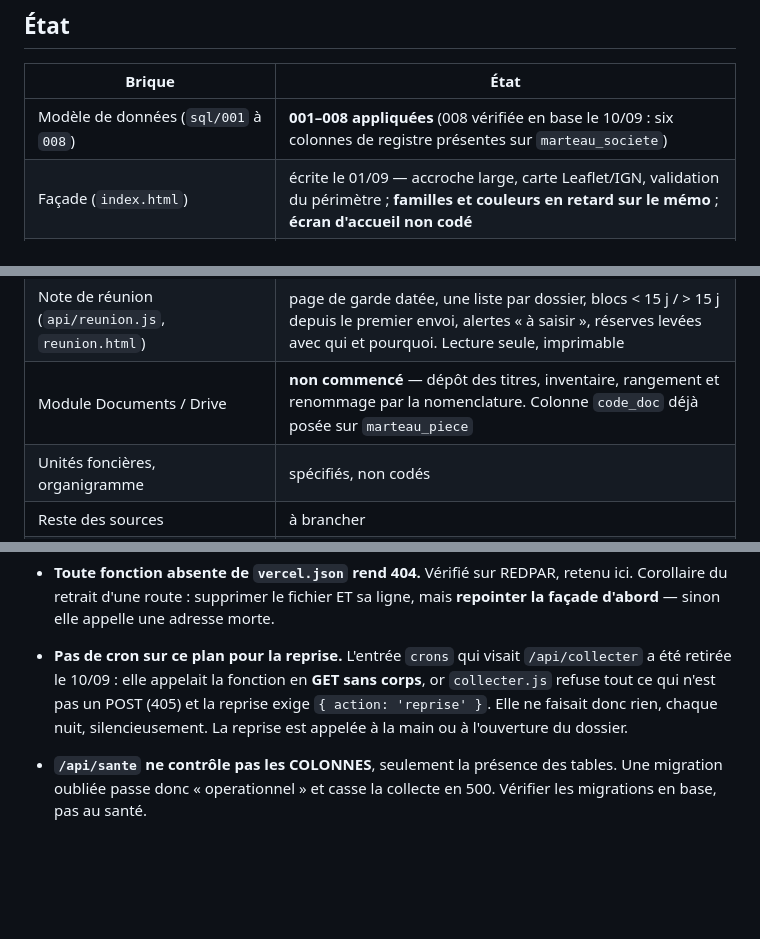
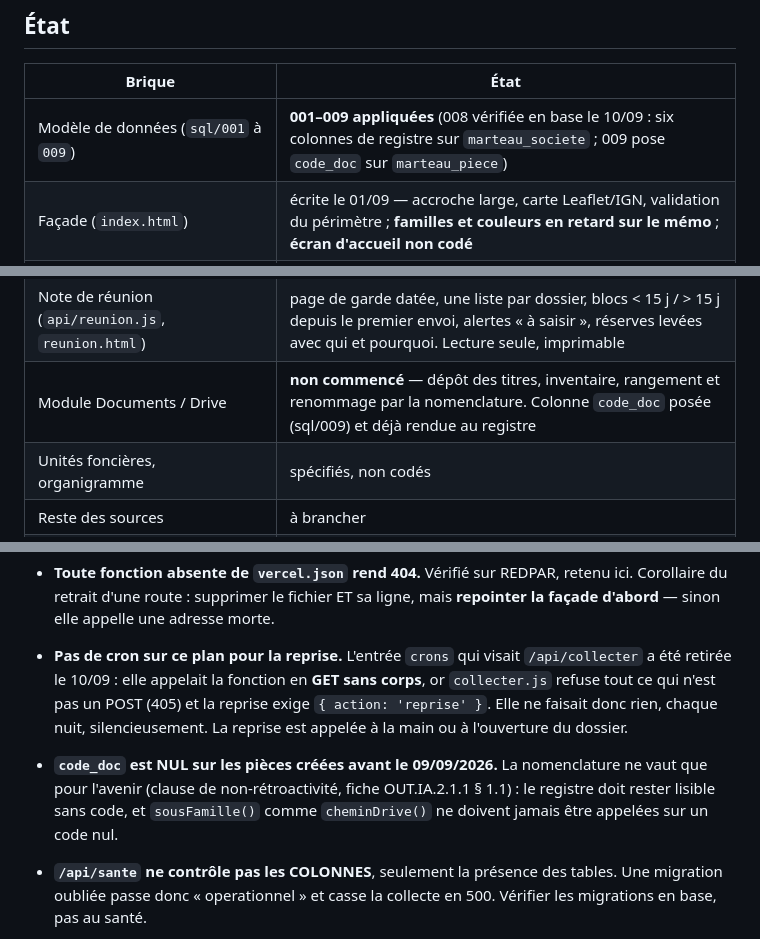
Before and after one commit to FIDAL-NOTAIRES/marteau, a Markdown page: README.md, 3 parts joined by grey strips. GitHub-like rendering; blank space fills up the shorter version.

```diff
--- a/README.md
+++ b/README.md
@@ -20,7 +20,7 @@ appelle PAINT en interne. Un seul constructeur de polygone.
 
 | Brique | État |
 |---|---|
-| Modèle de données (`sql/001` à `008`) | **001–008 appliquées** (008 vérifiée en base le 10/09 : six colonnes de registre présentes sur `marteau_societe`) |
+| Modèle de données (`sql/001` à `009`) | **001–009 appliquées** (008 vérifiée en base le 10/09 : six colonnes de registre sur `marteau_societe` ; 009 pose `code_doc` sur `marteau_piece`) |
 | Façade (`index.html`) | écrite le 01/09 — accroche large, carte Leaflet/IGN, validation du périmètre ; **familles et couleurs en retard sur le mémo** ; **écran d'accueil non codé** |
 | Vérification SIREN (`api/entreprises.js`) | reprise de REDPAR : annuaire officiel des entreprises (gouv.fr), une carte par société — siège, création, APE, dirigeants — à choisir avant toute photographie. La machine propose, l'humain décide |
 | Sources (`api/photo.js`, `api/liens.js`, `api/matrice.js`) | écrites le 01/09, sans état — REDPAR, BODACC, raccord MATRICE |
@@ -30,7 +30,7 @@ appelle PAINT en interne. Un seul constructeur de polygone.
 | Nomenclature (`lib/nomenclature.js`) | plan de nommage documentaire : dix familles, 29 sous-familles, table de correspondance vers les 21 voyants. Contrôlée par `/api/sante` |
 | Analyse (`api/analyser.js`) | calcule les voyants des dix familles depuis la base seule ; recalculable ; pose aussi le registre des pièces demandables |
 | Note de réunion (`api/reunion.js`, `reunion.html`) | page de garde datée, une liste par dossier, blocs < 15 j / > 15 j depuis le premier envoi, alertes « à saisir », réserves levées avec qui et pourquoi. Lecture seule, imprimable |
-| Module Documents / Drive | **non commencé** — dépôt des titres, inventaire, rangement et renommage par la nomenclature. Colonne `code_doc` déjà posée sur `marteau_piece` |
+| Module Documents / Drive | **non commencé** — dépôt des titres, inventaire, rangement et renommage par la nomenclature. Colonne `code_doc` posée (sql/009) et déjà rendue au registre |
 | Unités foncières, organigramme | spécifiés, non codés |
 | Reste des sources | à brancher |
 | Rendu du rapport | non commencé |
@@ -88,6 +88,12 @@ existante n'a pas eu à changer pour l'ouverture.
   Elle ne faisait donc rien, chaque nuit, silencieusement. La reprise
   est appelée à la main ou à l'ouverture du dossier.
 
+* **`code_doc` est NUL sur les pièces créées avant le 09/09/2026.** La
+  nomenclature ne vaut que pour l'avenir (clause de non-rétroactivité,
+  fiche OUT.IA.2.1.1 § 1.1) : le registre doit rester lisible sans code,
+  et `sousFamille()` comme `cheminDrive()` ne doivent jamais être
+  appelées sur un code nul.
+
 * **`/api/sante` ne contrôle pas les COLONNES**, seulement la présence
   des tables. Une migration oubliée passe donc « operationnel » et casse
   la collecte en 500. Vérifier les migrations en base, pas au santé.
```
